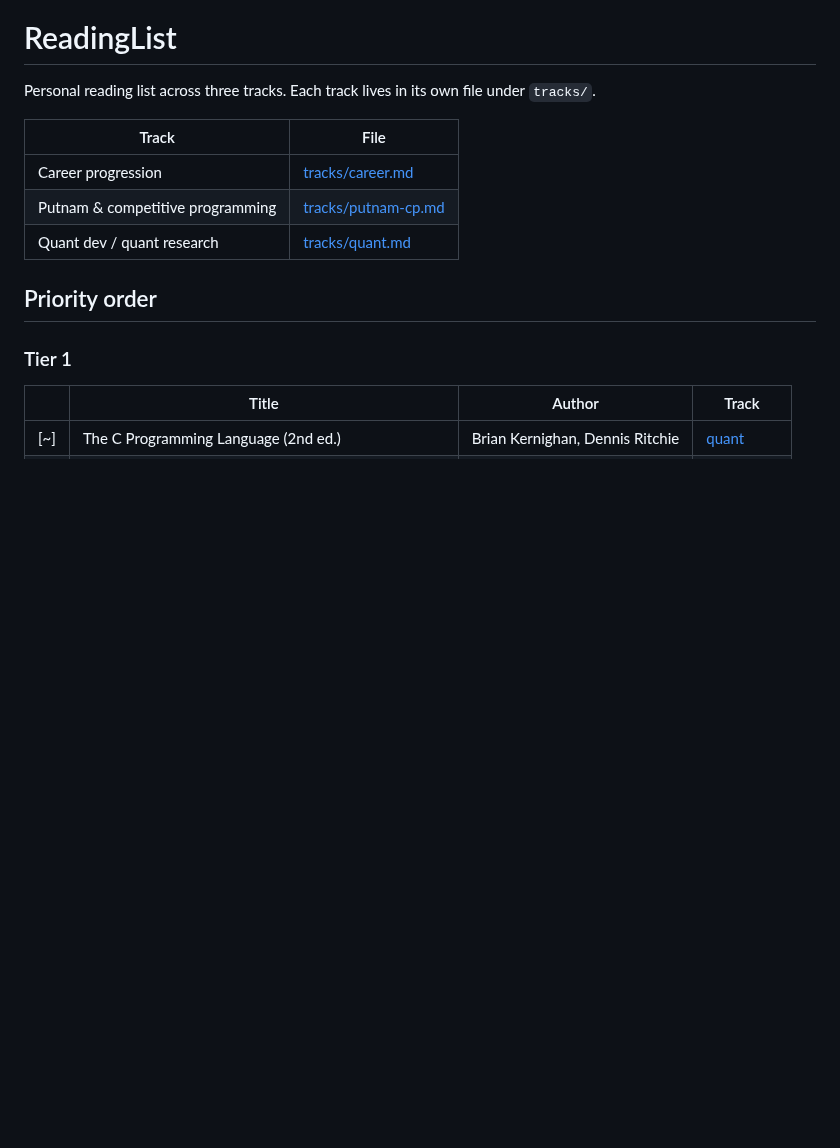
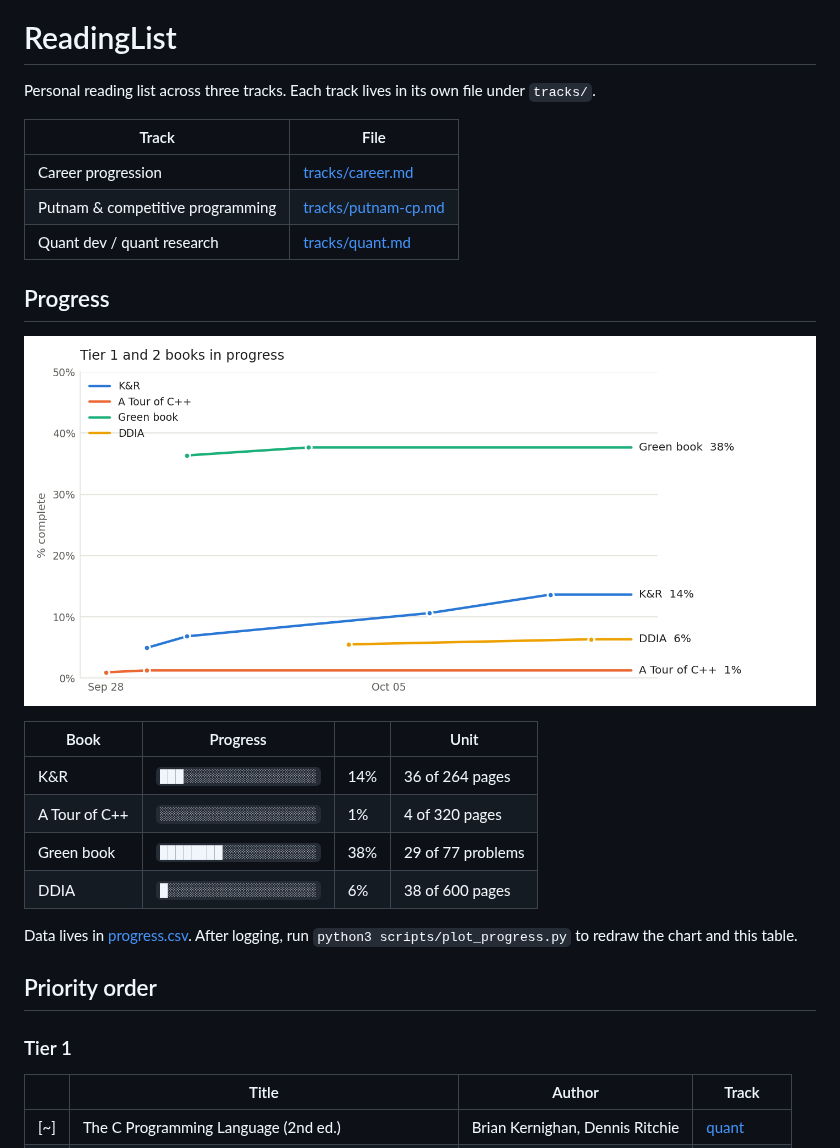
Before and after one commit to Sonok/ReadingList, a Markdown page: README.md, the part around the change. Rendered like a GitHub page; pictures changed too: progress.png (added); blank space fills up the shorter version.

Commit message:
Add progress chart and table to README
Co-Authored-By: Claude Fable 5.1 <noreply@anthropic.com>

```diff
--- a/README.md
+++ b/README.md
@@ -7,6 +7,21 @@ Personal reading list across three tracks. Each track lives in its own file unde
 | Career progression | [tracks/career.md](tracks/career.md) |
 | Putnam & competitive programming | [tracks/putnam-cp.md](tracks/putnam-cp.md) |
 | Quant dev / quant research | [tracks/quant.md](tracks/quant.md) |
+
+## Progress
+
+![Progress chart: percent complete over time for each book in progress](progress.png)
+
+<!-- progress:start -->
+| Book | Progress | | Unit |
+|---|---|---|---|
+| K&R | `███░░░░░░░░░░░░░░░░░` | 14% | 36 of 264 pages |
+| A Tour of C++ | `░░░░░░░░░░░░░░░░░░░░` | 1% | 4 of 320 pages |
+| Green book | `████████░░░░░░░░░░░░` | 38% | 29 of 77 problems |
+| DDIA | `█░░░░░░░░░░░░░░░░░░░` | 6% | 38 of 600 pages |
+<!-- progress:end -->
+
+Data lives in [progress.csv](progress.csv). After logging, run `python3 scripts/plot_progress.py` to redraw the chart and this table.
 
 ## Priority order
 
```
Also changed, not shown: 2 other files.
